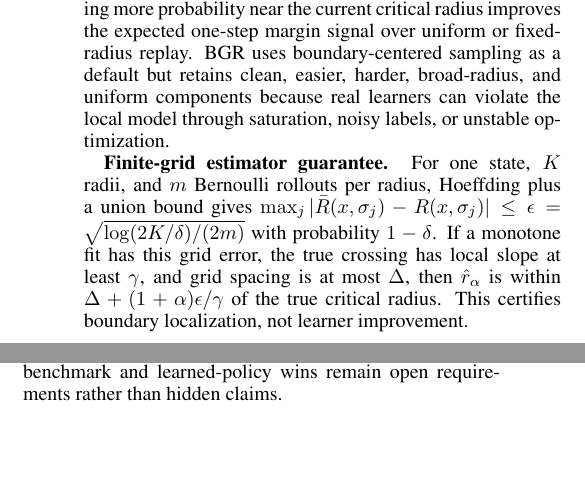
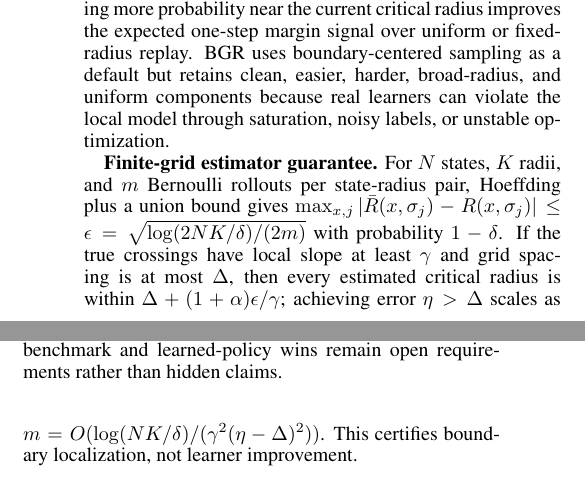
Before and after one commit to J0YY/bgr, a LaTeX paper (paper/main.tex): two parts of the columns of page 3 of 10, joined at a grey line, cut so that both start at the same text, the shorter picture padded with empty space. Compiled offline with pdfLaTeX.

Commit message:
Strengthen estimator guarantee

```diff
--- a/paper/main.tex
+++ b/paper/main.tex
@@ -125,7 +125,7 @@ The following local calculation is a design rationale for the radius sampler, no
 \end{equation}
 The assumption is first-order stochastic dominance over distance to the boundary. By the quantile coupling for stochastic orders \cite{shaked2007stochastic}, there exists a coupling with $D'_b\le D'_0$ almost surely and with the same marginals as $D_b,D_0$; monotonicity of $k_x$ then gives $\mathbb{E}[k_x(D'_b)]\ge \mathbb{E}[k_x(D'_0)]$, which is the stated inequality. Thus, under this local model, placing more probability near the current critical radius improves the expected one-step margin signal over uniform or fixed-radius replay. BGR uses boundary-centered sampling as a default but retains clean, easier, harder, broad-radius, and uniform components because real learners can violate the local model through saturation, noisy labels, or unstable optimization.
 
-\textbf{Finite-grid estimator guarantee.} For one state, $K$ radii, and $m$ Bernoulli rollouts per radius, Hoeffding plus a union bound gives $\max_j|\bar R(x,\sigma_j)-R(x,\sigma_j)|\le\epsilon=\sqrt{\log(2K/\delta)/(2m)}$ with probability $1-\delta$. If a monotone fit has this grid error, the true crossing has local slope at least $\gamma$, and grid spacing is at most $\Delta$, then $\hat r_\alpha$ is within $\Delta+(1+\alpha)\epsilon/\gamma$ of the true critical radius. This certifies boundary localization, not learner improvement.
+\textbf{Finite-grid estimator guarantee.} For $N$ states, $K$ radii, and $m$ Bernoulli rollouts per state-radius pair, Hoeffding plus a union bound gives $\max_{x,j}|\bar R(x,\sigma_j)-R(x,\sigma_j)|\le\epsilon=\sqrt{\log(2NK/\delta)/(2m)}$ with probability $1-\delta$. If the true crossings have local slope at least $\gamma$ and grid spacing is at most $\Delta$, then every estimated critical radius is within $\Delta+(1+\alpha)\epsilon/\gamma$; achieving error $\eta>\Delta$ scales as $m=O(\log(NK/\delta)/(\gamma^2(\eta-\Delta)^2))$. This certifies boundary localization, not learner improvement.
 
 \section{Experiments}
 
```
Also changed, not shown: docs/review_weakness_response.md (+1 -1 lines), paper/main.pdf, 2 other files.
